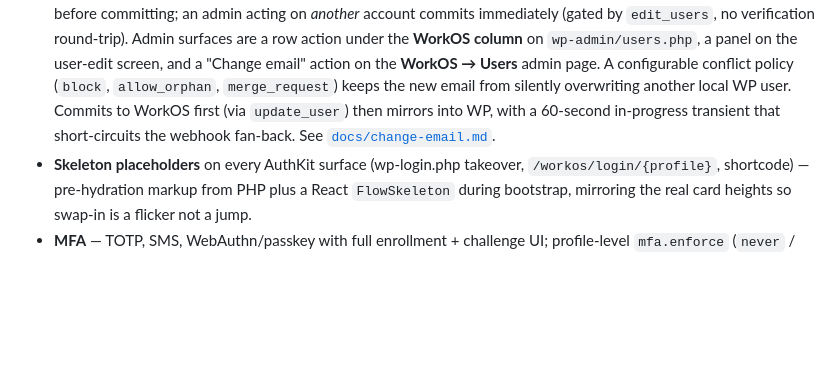
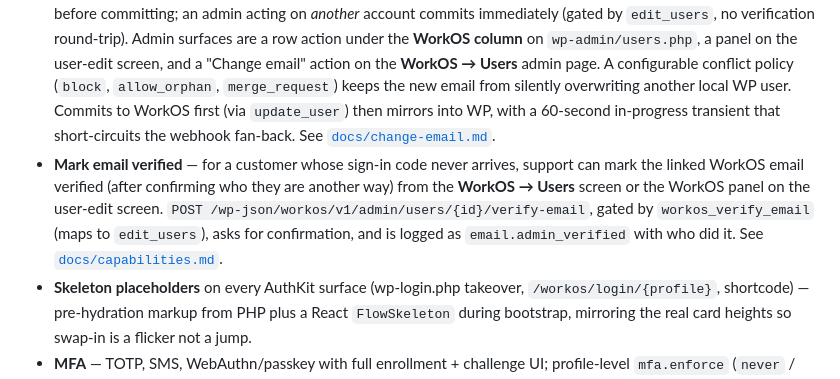
Before and after one commit to bordoni/integration-workos, a Markdown page: README.md, the part around the change. GitHub-like rendering; blank space fills up the shorter version.

Commit message:
docs: document marking a WorkOS email verified
Closes #66

```diff
--- a/README.md
+++ b/README.md
@@ -16,6 +16,7 @@ Enterprise identity management for WordPress powered by [WorkOS](https://workos.
 - **In-app flows**: self-serve sign-up with email verification, invitation acceptance, password reset (two-field new-password form with `wp.passwordStrength.meter` gating, optional auto-login on success, post-reset `redirect_url` validated same-host)
 - **Admin-triggered password reset** — send a WorkOS reset email on behalf of any linked user via `POST /wp-json/workos/v1/admin/users/{id}/password-reset` (gated by `workos_send_password_reset`, which maps to `edit_user($id)` so the same route covers self-service). Surfaced as a row action under the **WorkOS column** on `wp-admin/users.php`, a button on the user-edit screen, a per-row button on the WorkOS Users admin page, and a `[workos:password-reset]` shortcode. Successful sends are audited as `password_reset.admin_sent` in the activity log; emails point at the in-site React shell (`/workos/login/{slug}?token=…&redirect_to=…`) and the new password is mirrored to the linked WP user so `?fallback=1` / `wp_authenticate` / REST app passwords stay in sync. See [`docs/password-reset.md`](docs/password-reset.md).
 - **Change email** — WorkOS-verified, conflict-guarded email-change flow. Self-service via `[workos:change-email]` shortcode confirms a WP-side hashed token sent to the new address (with a cancel-link notice to the old address) before committing; an admin acting on *another* account commits immediately (gated by `edit_users`, no verification round-trip). Admin surfaces are a row action under the **WorkOS column** on `wp-admin/users.php`, a panel on the user-edit screen, and a "Change email" action on the **WorkOS → Users** admin page. A configurable conflict policy (`block`, `allow_orphan`, `merge_request`) keeps the new email from silently overwriting another local WP user. Commits to WorkOS first (via `update_user`) then mirrors into WP, with a 60-second in-progress transient that short-circuits the webhook fan-back. See [`docs/change-email.md`](docs/change-email.md).
+- **Mark email verified** — for a customer whose sign-in code never arrives, support can mark the linked WorkOS email verified (after confirming who they are another way) from the **WorkOS → Users** screen or the WorkOS panel on the user-edit screen. `POST /wp-json/workos/v1/admin/users/{id}/verify-email`, gated by `workos_verify_email` (maps to `edit_users`), asks for confirmation, and is logged as `email.admin_verified` with who did it. See [`docs/capabilities.md`](docs/capabilities.md).
 - **Skeleton placeholders** on every AuthKit surface (wp-login.php takeover, `/workos/login/{profile}`, shortcode) — pre-hydration markup from PHP plus a React `FlowSkeleton` during bootstrap, mirroring the real card heights so swap-in is a flicker not a jump.
 - **MFA** — TOTP, SMS, WebAuthn/passkey with full enrollment + challenge UI; profile-level `mfa.enforce` (`never` / `if_required` / `always`) and factor allowlist
 - **Profile routing rules** — ordered `redirect_to` glob / `referrer_host` / `user_role` matchers pick the right profile per request
```
Also changed, not shown: AGENTS.md (+7 -6 lines), docs/capabilities.md (+3 -2 lines).
